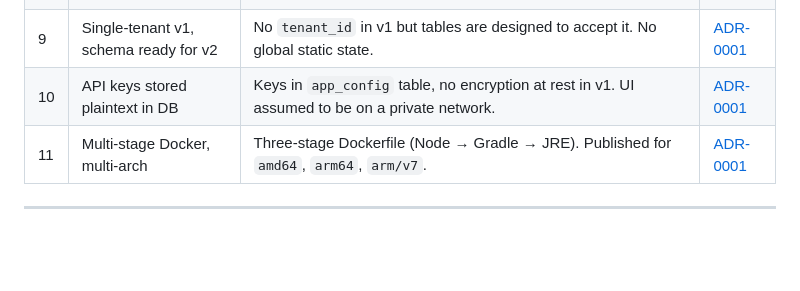
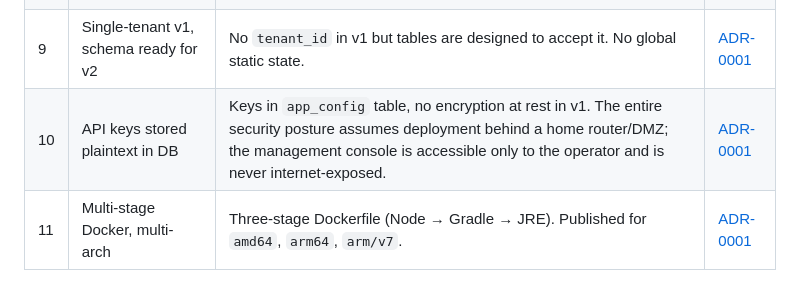
Before and after one commit to gthoma17/ynab_amazon_order_classifier, a Markdown page: ARCHITECTURE_DECISIONS.md, the part around the change. GitHub-like rendering; blank space fills up the shorter version.

```diff
--- a/ARCHITECTURE_DECISIONS.md
+++ b/ARCHITECTURE_DECISIONS.md
@@ -26,7 +26,7 @@ This document is a quick-reference summary of the Architecture Decision Records
 | 7 | FastMail JMAP for email | Email ingestion via JMAP (`Email/query` + `Email/get`). IMAP avoided due to connection-state complexity. | [ADR-0001](docs/ADRs/20260406_foundationalArchitecture.md#7-email-provider--fastmail-via-jmap) |
 | 8 | Google Gemini for AI classification | `gemini-2.5-flash-lite` model. Zero-shot prompting. Only called after a YNAB match is found. | [ADR-0001](docs/ADRs/20260406_foundationalArchitecture.md#8-ai-classification--google-gemini-gemini-25-flash-lite) |
 | 9 | Single-tenant v1, schema ready for v2 | No `tenant_id` in v1 but tables are designed to accept it. No global static state. | [ADR-0001](docs/ADRs/20260406_foundationalArchitecture.md#9-tenancy--single-tenant-v1-schema-structured-for-v2) |
-| 10 | API keys stored plaintext in DB | Keys in `app_config` table, no encryption at rest in v1. UI assumed to be on a private network. | [ADR-0001](docs/ADRs/20260406_foundationalArchitecture.md#10-security--api-keys-in-db-plaintext-ui-not-internet-exposed) |
+| 10 | API keys stored plaintext in DB | Keys in `app_config` table, no encryption at rest in v1. The entire security posture assumes deployment behind a home router/DMZ; the management console is accessible only to the operator and is never internet-exposed. | [ADR-0001](docs/ADRs/20260406_foundationalArchitecture.md#10-security--api-keys-in-db-plaintext-ui-not-internet-exposed) |
 | 11 | Multi-stage Docker, multi-arch | Three-stage Dockerfile (Node → Gradle → JRE). Published for `amd64`, `arm64`, `arm/v7`. | [ADR-0001](docs/ADRs/20260406_foundationalArchitecture.md#11-build-and-deployment--multi-stage-docker-multi-arch) |
 
 ---
```
Also changed, not shown: docs/ADRs/20260406_foundationalArchitecture.md (+5 -2 lines).
